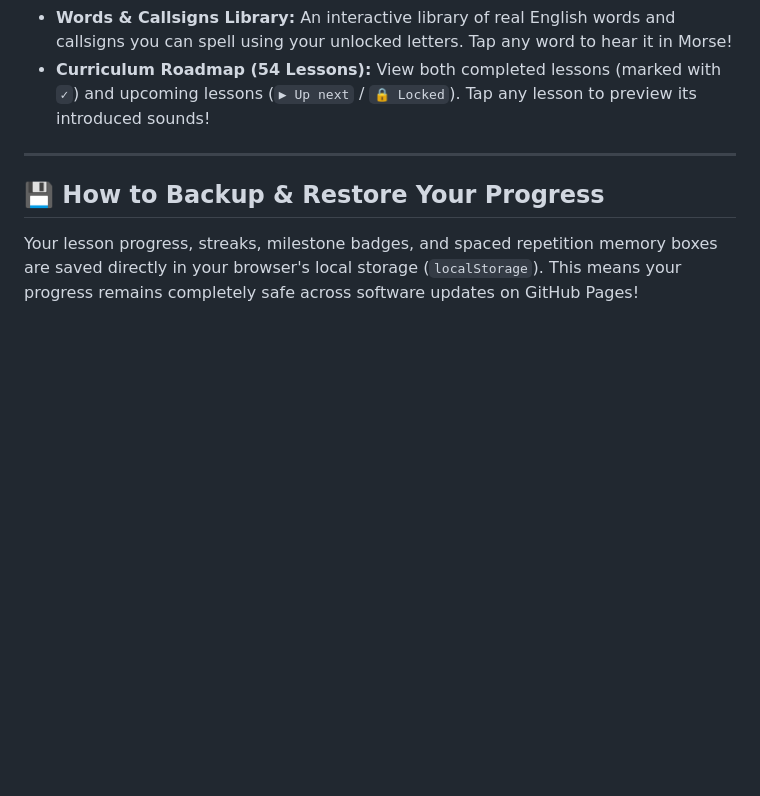
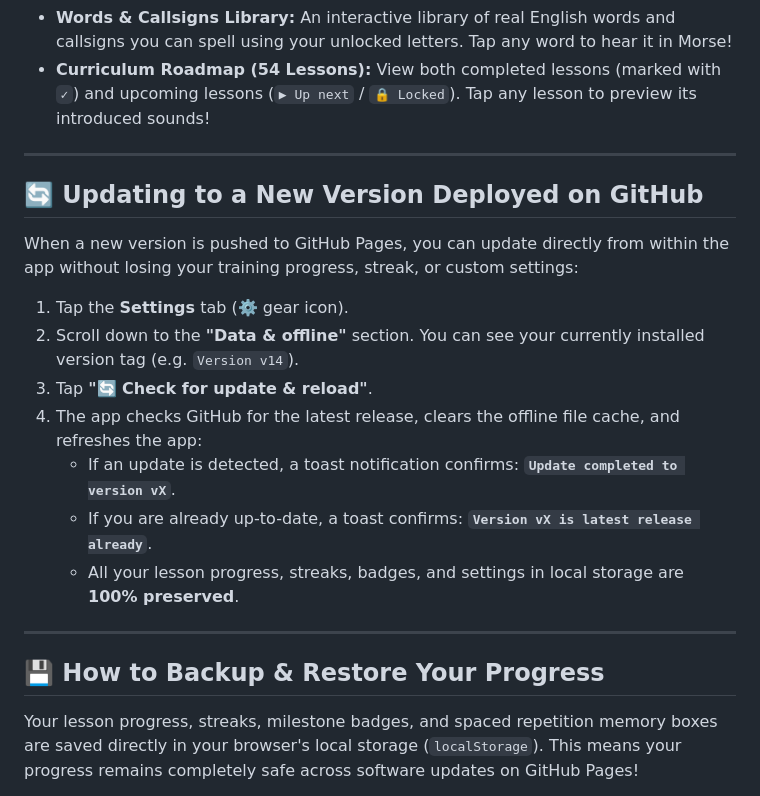
Before and after one commit to p4kk4s4n/Morse_Trainer, a Markdown page: README.md, the part around the change. GitHub-like rendering; blank space fills up the shorter version.

Commit message:
Update README.md
Added auto-update button

```diff
--- a/README.md
+++ b/README.md
@@ -116,6 +116,20 @@ Open the **Progress** tab (bar chart icon) to inspect your stats:
 
 ---
 
+## 🔄 Updating to a New Version Deployed on GitHub
+
+When a new version is pushed to GitHub Pages, you can update directly from within the app without losing your training progress, streak, or custom settings:
+
+1. Tap the **Settings** tab (⚙️ gear icon).
+2. Scroll down to the **"Data & offline"** section. You can see your currently installed version tag (e.g. `Version v14`).
+3. Tap **"🔄 Check for update & reload"**.
+4. The app checks GitHub for the latest release, clears the offline file cache, and refreshes the app:
+   - If an update is detected, a toast notification confirms: **`Update completed to version vX`**.
+   - If you are already up-to-date, a toast confirms: **`Version vX is latest release already`**.
+   - All your lesson progress, streaks, badges, and settings in local storage are **100% preserved**.
+
+---
+
 ## 💾 How to Backup & Restore Your Progress
 
 Your lesson progress, streaks, milestone badges, and spaced repetition memory boxes are saved directly in your browser's local storage (`localStorage`). This means your progress remains completely safe across software updates on GitHub Pages!
```
